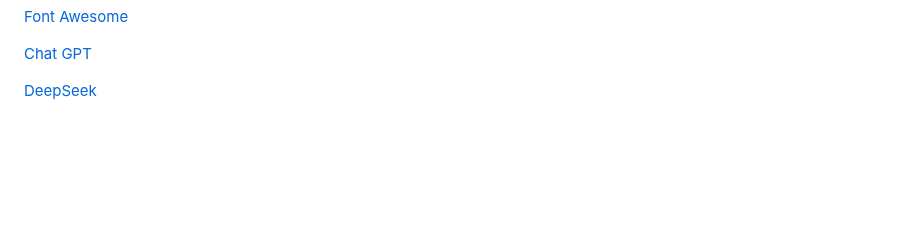
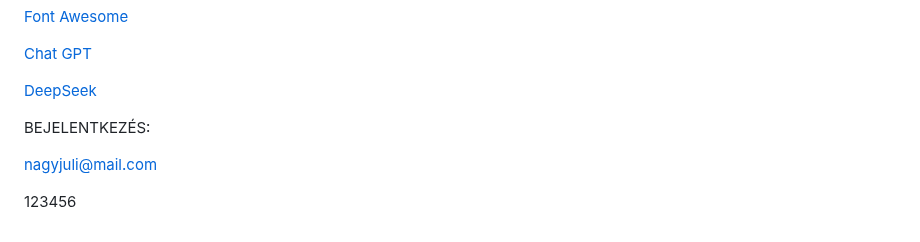
Before and after one commit to veca20/revyn_frontend, a Markdown page: readME.md, the part around the change. Rendered like a GitHub page; blank space fills up the shorter version.

```diff
--- a/readME.md
+++ b/readME.md
@@ -209,3 +209,10 @@ Ezen az oldalon térképen jelenik meg, hogy hol lehet a Revyn termékeket besze
 
 
 [DeepSeek](https://chat.deepseek.com/)
+
+
+BEJELENTKEZÉS:
+
+nagyjuli@mail.com
+
+123456
```
